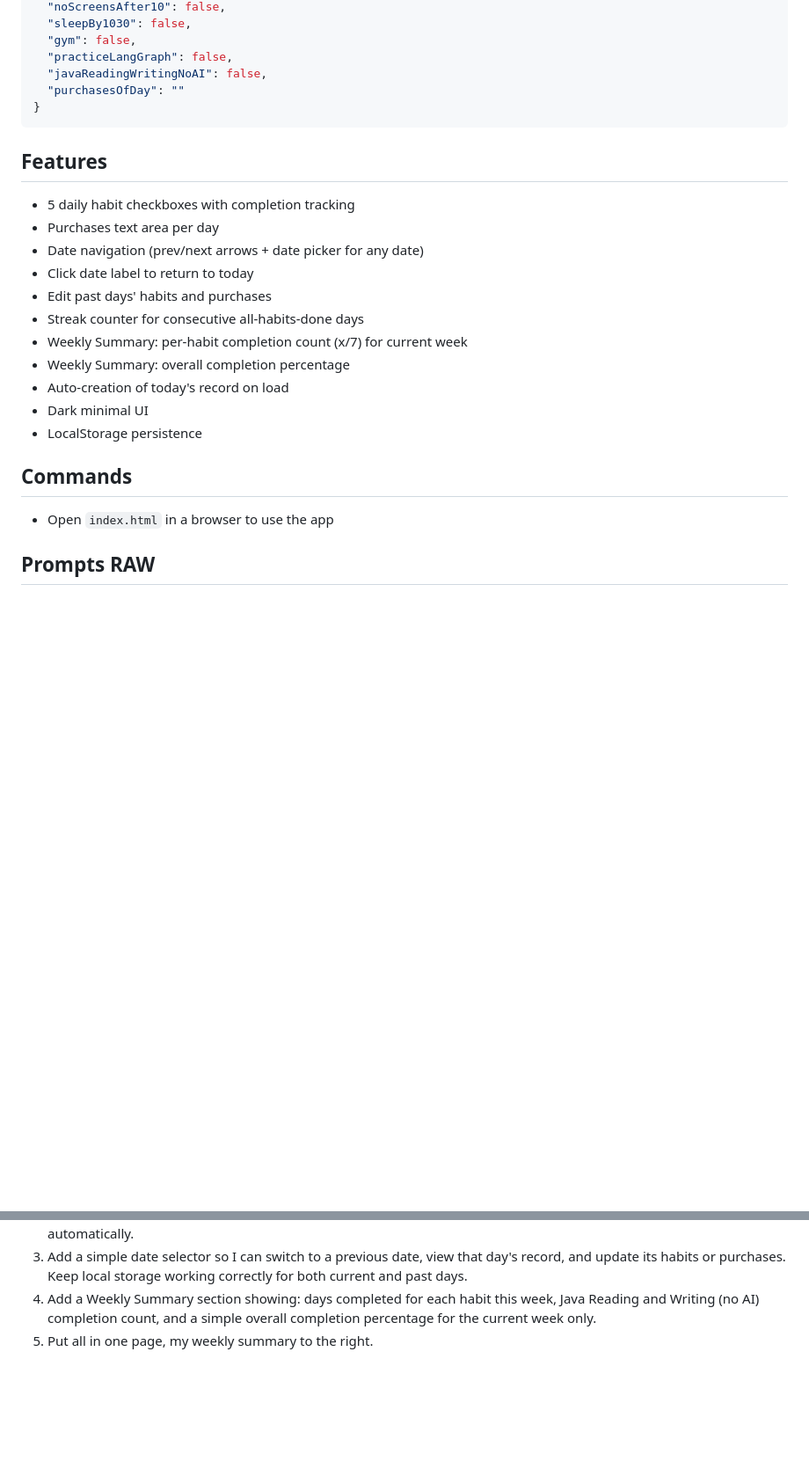
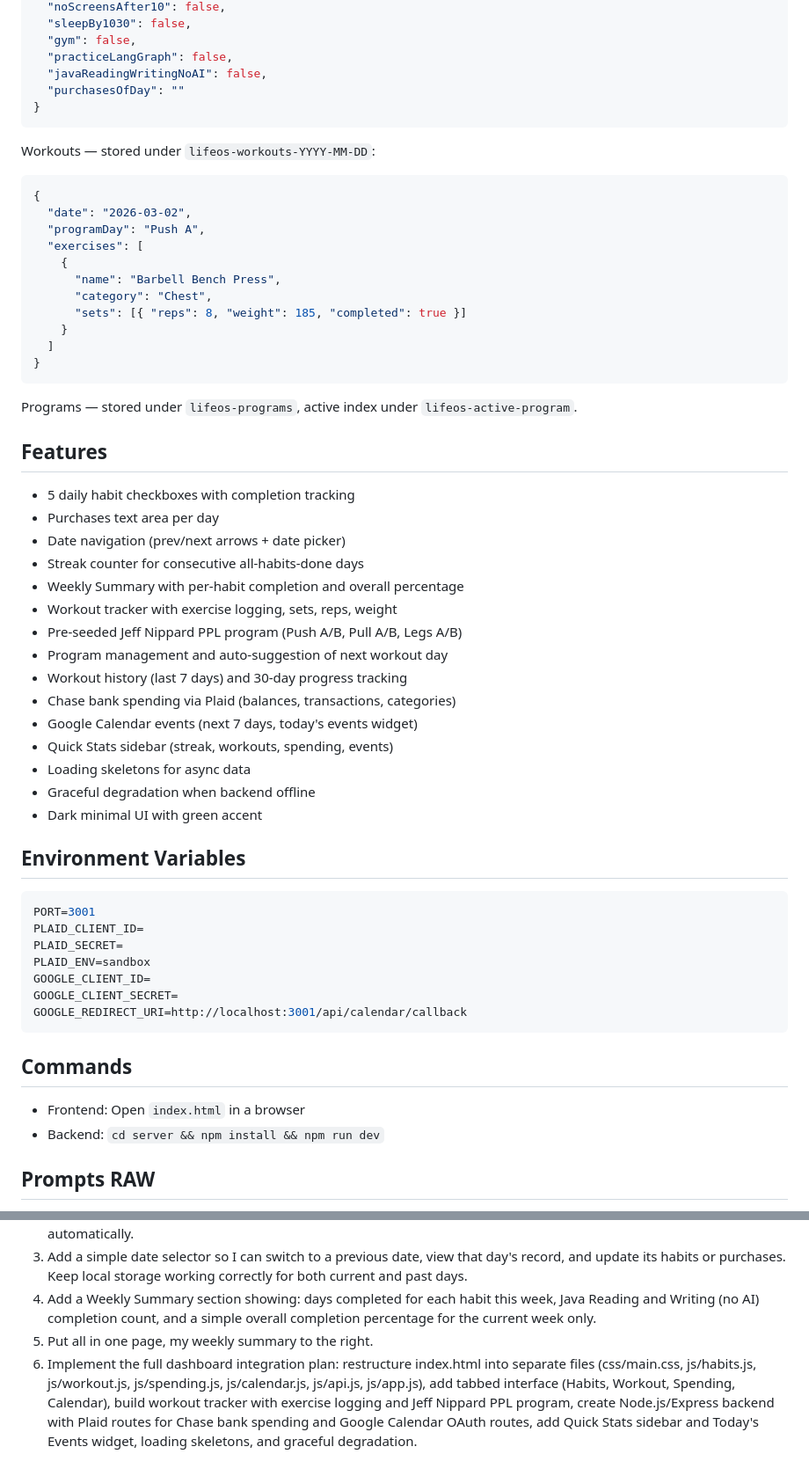
Before and after one commit to stefanocasafranca/test-v8, a Markdown page: BUILD_SCRIPT_FULL.md, 2 parts joined by grey strips. Shown at 88% size. GitHub-like rendering; blank space fills up the shorter version.

````diff
--- a/BUILD_SCRIPT_FULL.md
+++ b/BUILD_SCRIPT_FULL.md
@@ -40,23 +56,58 @@ Each day is stored in localStorage under key `lifeos-YYYY-MM-DD`:
 }
 ```
 
+Workouts — stored under `lifeos-workouts-YYYY-MM-DD`:
+
+```json
+{
+  "date": "2026-03-02",
+  "programDay": "Push A",
+  "exercises": [
+    {
+      "name": "Barbell Bench Press",
+      "category": "Chest",
+      "sets": [{ "reps": 8, "weight": 185, "completed": true }]
+    }
+  ]
+}
+```
+
+Programs — stored under `lifeos-programs`, active index under `lifeos-active-program`.
+
 ## Features
 
 - 5 daily habit checkboxes with completion tracking
 - Purchases text area per day
-- Date navigation (prev/next arrows + date picker for any date)
-- Click date label to return to today
-- Edit past days' habits and purchases
+- Date navigation (prev/next arrows + date picker)
 - Streak counter for consecutive all-habits-done days
-- Weekly Summary: per-habit completion count (x/7) for current week
-- Weekly Summary: overall completion percentage
-- Auto-creation of today's record on load
-- Dark minimal UI
-- LocalStorage persistence
+- Weekly Summary with per-habit completion and overall percentage
+- Workout tracker with exercise logging, sets, reps, weight
+- Pre-seeded Jeff Nippard PPL program (Push A/B, Pull A/B, Legs A/B)
+- Program management and auto-suggestion of next workout day
+- Workout history (last 7 days) and 30-day progress tracking
+- Chase bank spending via Plaid (balances, transactions, categories)
+- Google Calendar events (next 7 days, today's events widget)
+- Quick Stats sidebar (streak, workouts, spending, events)
+- Loading skeletons for async data
+- Graceful degradation when backend offline
+- Dark minimal UI with green accent
+
+## Environment Variables
+
+```env
+PORT=3001
+PLAID_CLIENT_ID=
+PLAID_SECRET=
+PLAID_ENV=sandbox
+GOOGLE_CLIENT_ID=
+GOOGLE_CLIENT_SECRET=
+GOOGLE_REDIRECT_URI=http://localhost:3001/api/calendar/callback
+```
 
 ## Commands
 
-- Open `index.html` in a browser to use the app
+- Frontend: Open `index.html` in a browser
+- Backend: `cd server && npm install && npm run dev`
 
 ## Prompts RAW
 
@@ -65,3 +116,4 @@ Each day is stored in localStorage under key `lifeos-YYYY-MM-DD`:
 3. Add a simple date selector so I can switch to a previous date, view that day's record, and update its habits or purchases. Keep local storage working correctly for both current and past days.
 4. Add a Weekly Summary section showing: days completed for each habit this week, Java Reading and Writing (no AI) completion count, and a simple overall completion percentage for the current week only.
 5. Put all in one page, my weekly summary to the right.
+6. Implement the full dashboard integration plan: restructure index.html into separate files (css/main.css, js/habits.js, js/workout.js, js/spending.js, js/calendar.js, js/api.js, js/app.js), add tabbed interface (Habits, Workout, Spending, Calendar), build workout tracker with exercise logging and Jeff Nippard PPL program, create Node.js/Express backend with Plaid routes for Chase bank spending and Google Calendar OAuth routes, add Quick Stats sidebar and Today's Events widget, loading skeletons, and graceful degradation.
````
Also changed, not shown: other parts of BUILD_SCRIPT_FULL.md (+26 -10 lines).
